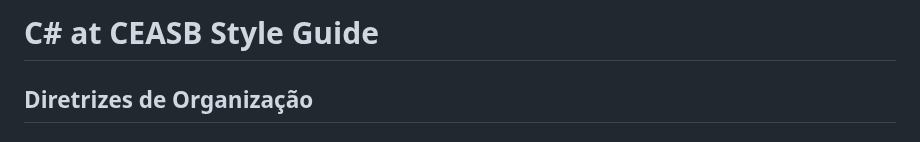
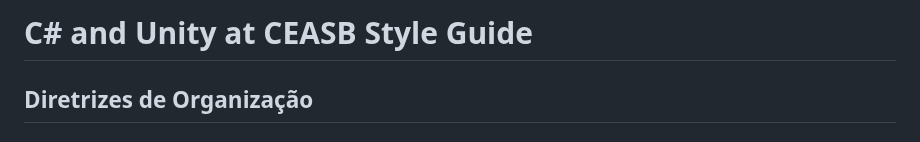
Before and after one commit to franciscodelgaudio/CEASB_StyleGuide, a Markdown page: README.md, the part around the change. GitHub-like rendering.

```diff
--- a/README.md
+++ b/README.md
@@ -1,4 +1,4 @@
-# C# at CEASB Style Guide
+# C# and Unity at CEASB Style Guide
 
 ## Diretrizes de Organização
 
```
